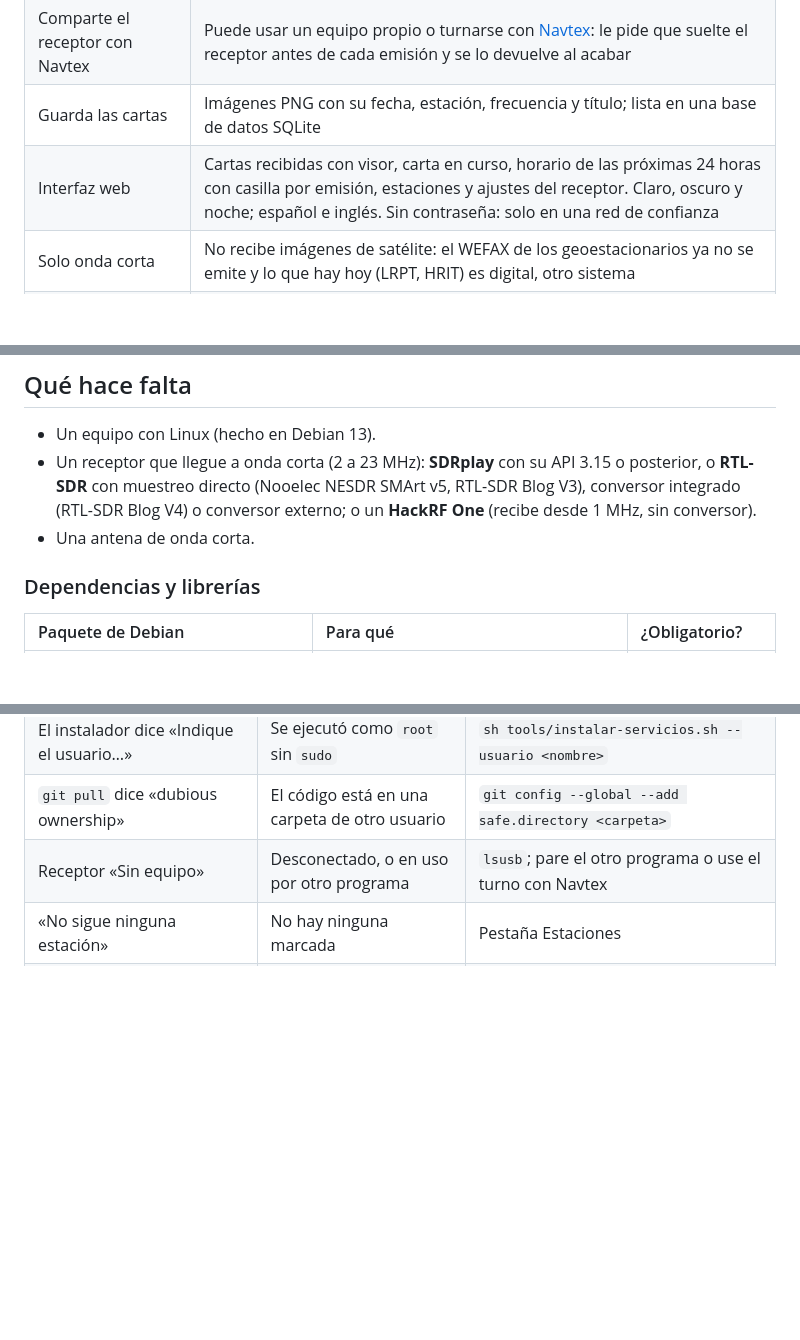
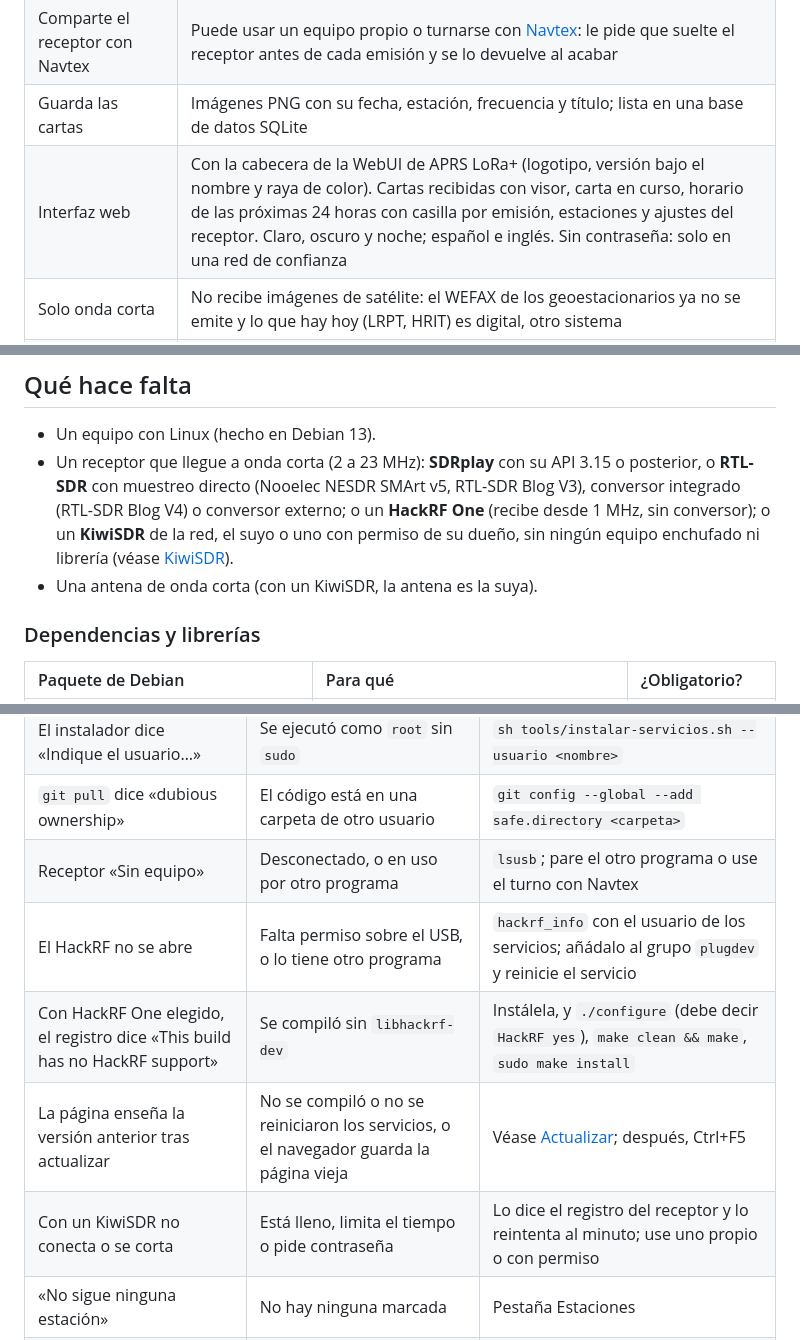
Before and after one commit to EA7JRS/Wefax, a Markdown page: README.md, 3 parts joined by grey strips. GitHub-like rendering; blank space fills up the shorter version.

```diff
--- a/README.md
+++ b/README.md
@@ -39,7 +39,7 @@ Wefax · © 2026 Manuel - EA7JRS · GPL-3.0-or-later · parte del ecosistema APR
 | Sigue el horario | En modo servicio sintoniza cada emisión de las estaciones elegidas un minuto antes. También puede quedarse en una frecuencia fija |
 | Comparte el receptor con Navtex | Puede usar un equipo propio o turnarse con [Navtex](https://github.com/EA7JRS/Navtex): le pide que suelte el receptor antes de cada emisión y se lo devuelve al acabar |
 | Guarda las cartas | Imágenes PNG con su fecha, estación, frecuencia y título; lista en una base de datos SQLite |
-| Interfaz web | Cartas recibidas con visor, carta en curso, horario de las próximas 24 horas con casilla por emisión, estaciones y ajustes del receptor. Claro, oscuro y noche; español e inglés. Sin contraseña: solo en una red de confianza |
+| Interfaz web | Con la cabecera de la WebUI de APRS LoRa+ (logotipo, versión bajo el nombre y raya de color). Cartas recibidas con visor, carta en curso, horario de las próximas 24 horas con casilla por emisión, estaciones y ajustes del receptor. Claro, oscuro y noche; español e inglés. Sin contraseña: solo en una red de confianza |
 | Solo onda corta | No recibe imágenes de satélite: el WEFAX de los geoestacionarios ya no se emite y lo que hay hoy (LRPT, HRIT) es digital, otro sistema |
 | Posición propia | La del GPS (gpsd, como Navtex) o la que se escriba. Con ella las estaciones salen por distancia, con su rumbo, y la frecuencia «automática» se elige según sea de día o de noche en el camino |
 | Ayuda para leer la carta | Isobaras, viento, frentes, tipos de carta y escala Beaufort, en la pestaña Cartas |
@@ -78,8 +79,8 @@ Comprobado en un equipo real (Debian 13, con la API de SDRplay y librtlsdr): com
 ## Qué hace falta
 
 - Un equipo con Linux (hecho en Debian 13).
-- Un receptor que llegue a onda corta (2 a 23 MHz): **SDRplay** con su API 3.15 o posterior, o **RTL-SDR** con muestreo directo (Nooelec NESDR SMArt v5, RTL-SDR Blog V3), conversor integrado (RTL-SDR Blog V4) o conversor externo; o un **HackRF One** (recibe desde 1 MHz, sin conversor).
-- Una antena de onda corta.
+- Un receptor que llegue a onda corta (2 a 23 MHz): **SDRplay** con su API 3.15 o posterior, o **RTL-SDR** con muestreo directo (Nooelec NESDR SMArt v5, RTL-SDR Blog V3), conversor integrado (RTL-SDR Blog V4) o conversor externo; o un **HackRF One** (recibe desde 1 MHz, sin conversor); o un **KiwiSDR** de la red, el suyo o uno con permiso de su dueño, sin ningún equipo enchufado ni librería (véase [KiwiSDR](#kiwisdr)).
+- Una antena de onda corta (con un KiwiSDR, la antena es la suya).
 
 ### Dependencias y librerías
 
@@ -386,6 +397,10 @@ La interfaz no tiene contraseña: está pensada para la red local o la de a bord
 | El instalador dice «Indique el usuario…» | Se ejecutó como `root` sin `sudo` | `sh tools/instalar-servicios.sh --usuario <nombre>` |
 | `git pull` dice «dubious ownership» | El código está en una carpeta de otro usuario | `git config --global --add safe.directory <carpeta>` |
 | Receptor «Sin equipo» | Desconectado, o en uso por otro programa | `lsusb`; pare el otro programa o use el turno con Navtex |
+| El HackRF no se abre | Falta permiso sobre el USB, o lo tiene otro programa | `hackrf_info` con el usuario de los servicios; añádalo al grupo `plugdev` y reinicie el servicio |
+| Con HackRF One elegido, el registro dice «This build has no HackRF support» | Se compiló sin `libhackrf-dev` | Instálela, y `./configure` (debe decir `HackRF yes`), `make clean && make`, `sudo make install` |
+| La página enseña la versión anterior tras actualizar | No se compiló o no se reiniciaron los servicios, o el navegador guarda la página vieja | Véase [Actualizar](#actualizar); después, Ctrl+F5 |
+| Con un KiwiSDR no conecta o se corta | Está lleno, limita el tiempo o pide contraseña | Lo dice el registro del receptor y lo reintenta al minuto; use uno propio o con permiso |
 | «No sigue ninguna estación» | No hay ninguna marcada | Pestaña Estaciones |
 | «Sintonizado» pero no llega ninguna carta | Propagación, frecuencia poco adecuada a esa hora, antena | Pruebe otra frecuencia de la estación; de día las altas, de noche las bajas |
 | Carta inclinada | Error de reloj del receptor que el enfasado no midió bien | Guarde la carta y avise: es un fallo a corregir |
```
Also changed, not shown: other parts of README.md (+15 -4 lines), docs/img/web_hackrf.png (added).
